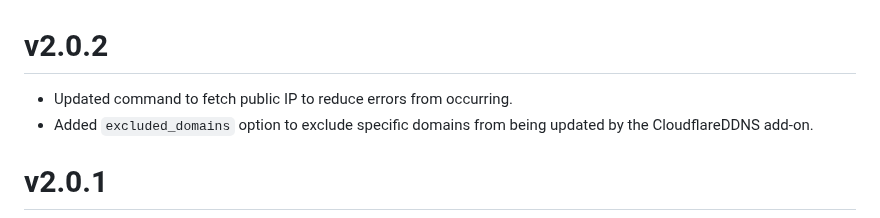
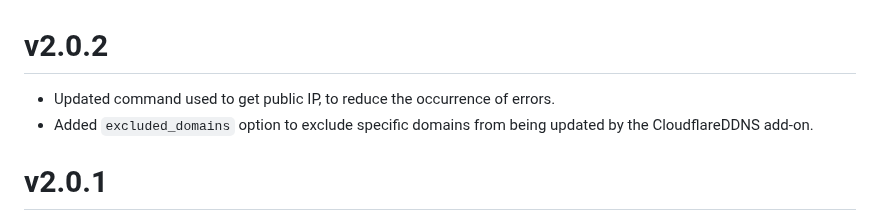
Before and after one commit to MennovH/HomeAssistant, a Markdown page: CloudflareDDNS/CHANGELOG.md, the part around the change. Drawn GitHub-style.

````diff
--- a/CloudflareDDNS/CHANGELOG.md
+++ b/CloudflareDDNS/CHANGELOG.md
@@ -1,5 +1,5 @@
 # v2.0.2
-- Updated command to fetch public IP to reduce errors from occurring.
+- Updated command used to get public IP, to reduce the occurrence of errors.
 - Added ```excluded_domains``` option to exclude specific domains from being updated by the CloudflareDDNS add-on.
 
 # v2.0.1
````
